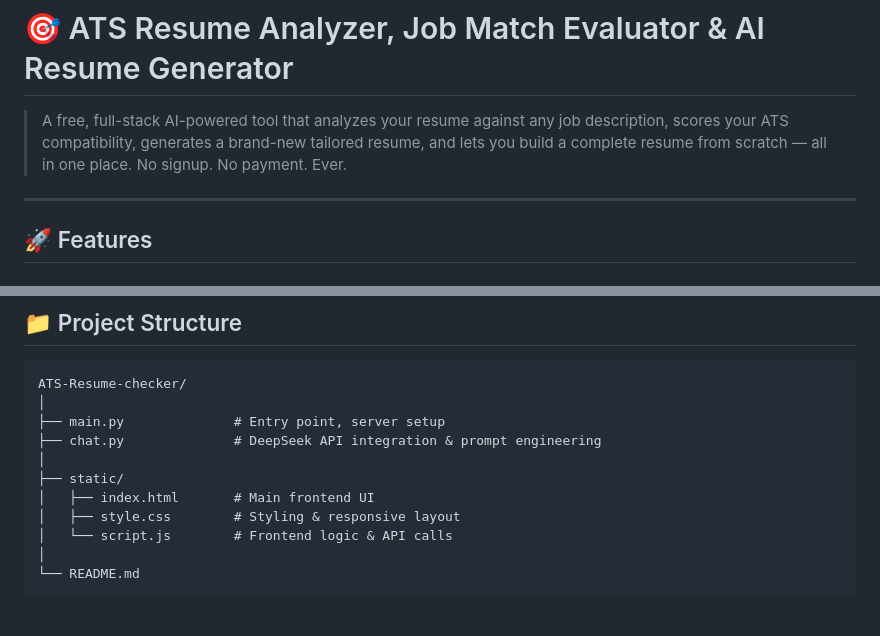
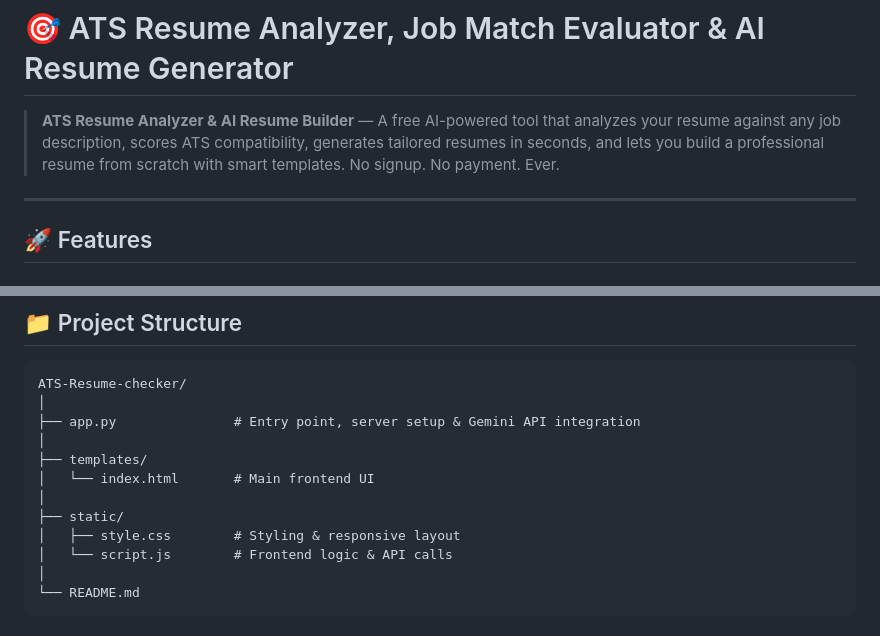
Before and after one commit to srinumerugu/ForgeResume, a Markdown page: README.md, 2 parts joined by grey strips. GitHub-like rendering.

Commit message:
Update README.md
ATS Resume Analyzer & AI Resume Builder — A free AI-powered tool that analyzes your resume against any job description, scores ATS compatibility, generates tailored resumes in seconds, and lets you build a professional resume from scratch with smart templates. No signup. No payment. Ever.

````diff
--- a/README.md
+++ b/README.md
@@ -1,6 +1,6 @@
 # 🎯 ATS Resume Analyzer, Job Match Evaluator & AI Resume Generator
 
-> A free, full-stack AI-powered tool that analyzes your resume against any job description, scores your ATS compatibility, generates a brand-new tailored resume, and lets you build a complete resume from scratch — all in one place. No signup. No payment. Ever.
+> **ATS Resume Analyzer & AI Resume Builder** — A free AI-powered tool that analyzes your resume against any job description, scores ATS compatibility, generates tailored resumes in seconds, and lets you build a professional resume from scratch with smart templates. No signup. No payment. Ever.
 
 ---
 
@@ -104,11 +104,12 @@ Templates are available in both the AI Generator and the Start From Scratch buil
 ```
 ATS-Resume-checker/
 │
-├── main.py              # Entry point, server setup
-├── chat.py              # DeepSeek API integration & prompt engineering
+├── app.py               # Entry point, server setup & Gemini API integration
+│
+├── templates/
+│   └── index.html       # Main frontend UI
 │
 ├── static/
-│   ├── index.html       # Main frontend UI
 │   ├── style.css        # Styling & responsive layout
 │   └── script.js        # Frontend logic & API calls
 │
````
